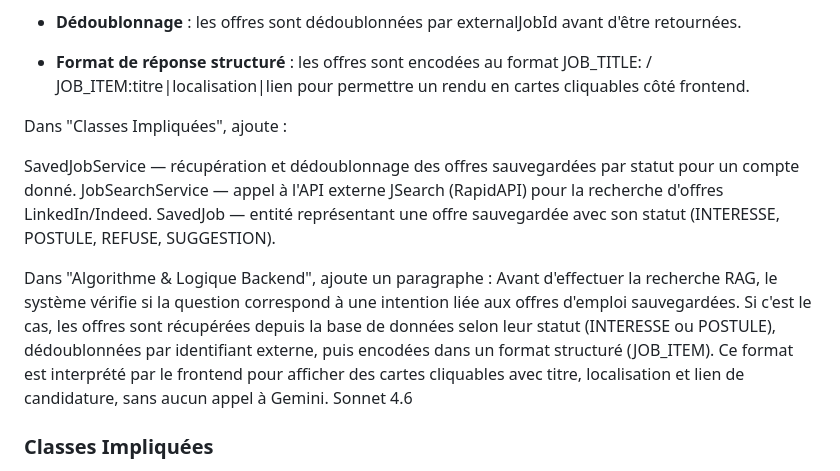
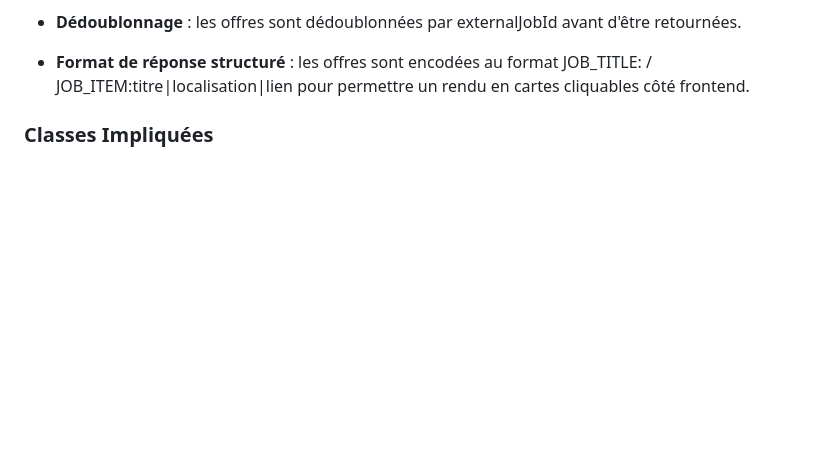
Before and after one commit to LynaBaouche/DevOps, a Markdown page: doc/documentation2.md, the part around the change. Drawn GitHub-style; blank space fills up the shorter version.

```diff
--- a/doc/documentation2.md
+++ b/doc/documentation2.md
@@ -125,17 +125,6 @@ Résultat : Ce découplage entre la logique métier (embarquée dans le conteneu
 * **Dédoublonnage** : les offres sont dédoublonnées par externalJobId avant d'être retournées.
 * **Format de réponse structuré** : les offres sont encodées au format JOB_TITLE: / JOB_ITEM:titre|localisation|lien pour permettre un rendu en cartes cliquables côté frontend.
 
-
-Dans "Classes Impliquées", ajoute :
-
-SavedJobService — récupération et dédoublonnage des offres sauvegardées par statut pour un compte donné.
-JobSearchService — appel à l'API externe JSearch (RapidAPI) pour la recherche d'offres LinkedIn/Indeed.
-SavedJob — entité représentant une offre sauvegardée avec son statut (INTERESSE, POSTULE, REFUSE, SUGGESTION).
-
-
-Dans "Algorithme & Logique Backend", ajoute un paragraphe :
-Avant d'effectuer la recherche RAG, le système vérifie si la question correspond à une intention liée aux offres d'emploi sauvegardées. Si c'est le cas, les offres sont récupérées depuis la base de données selon leur statut (INTERESSE ou POSTULE), dédoublonnées par identifiant externe, puis encodées dans un format structuré (JOB_ITEM). Ce format est interprété par le frontend pour afficher des cartes cliquables avec titre, localisation et lien de candidature, sans aucun appel à Gemini. Sonnet 4.6
-
 ### Classes Impliquées
 * `ChatController` endpoints REST pour créer une session, envoyer un message, consulter l’historique et fermer une session.
 
```
